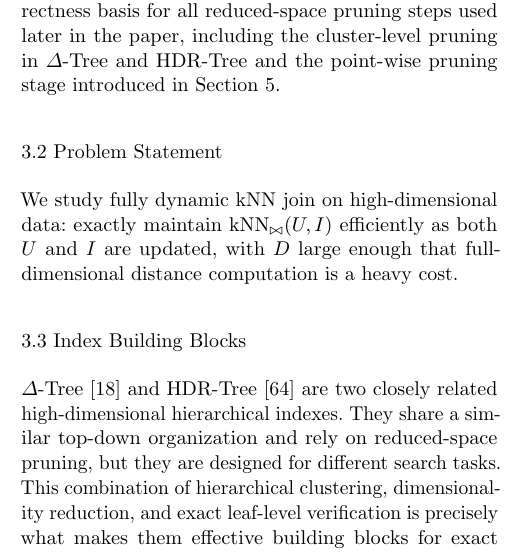
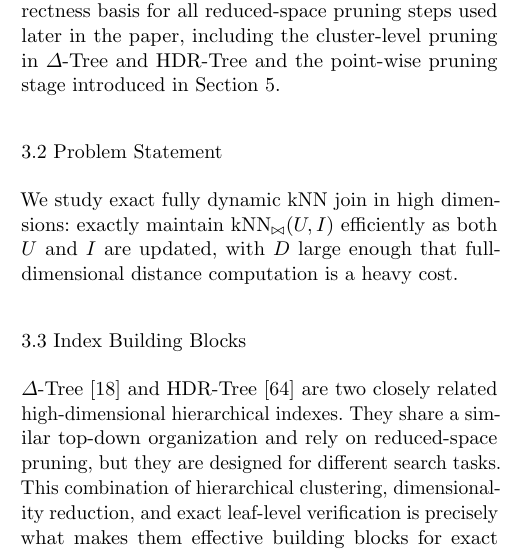
Before and after one commit to zgjgh/fullydynamickNN, a LaTeX paper (main_vldbj_working.tex, which reads Sections_VLDBJ_Working/2. Background.tex): part of one column of page 4 of 24, cut so that both start at the same text. Compiled offline with pdfLaTeX.

Commit message:
Preserve exact and approximate qualifiers

```diff
--- a/Sections_VLDBJ_Working/2. Background.tex
+++ b/Sections_VLDBJ_Working/2. Background.tex
@@ -50,7 +50,7 @@ This monotonicity follows from Euclidean distance being a sum of nonnegative squ
 
 \subsection{Problem Statement}\label{sec:problem-statement}
 
-We study fully dynamic kNN join on high-dimensional data: exactly maintain $\knnjoin(U,I)$ efficiently as both $U$ and $I$ are updated, with $D$ large enough that full-dimensional distance computation is a heavy cost.
+We study exact fully dynamic kNN join in high dimensions: exactly maintain $\knnjoin(U,I)$ efficiently as both $U$ and $I$ are updated, with $D$ large enough that full-dimensional distance computation is a heavy cost.
 
 \subsection{Index Building Blocks}\label{sec:index-building-blocks}
 
```
Also changed, not shown: Sections_VLDBJ_Working/5. Fine-gained Pruning_1.tex (+1 -1 lines).
